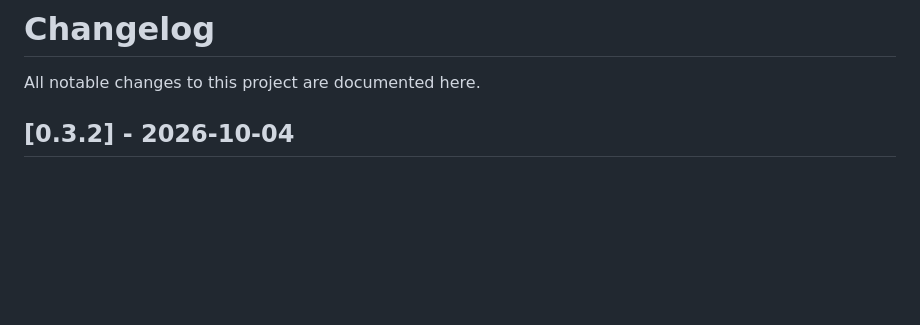
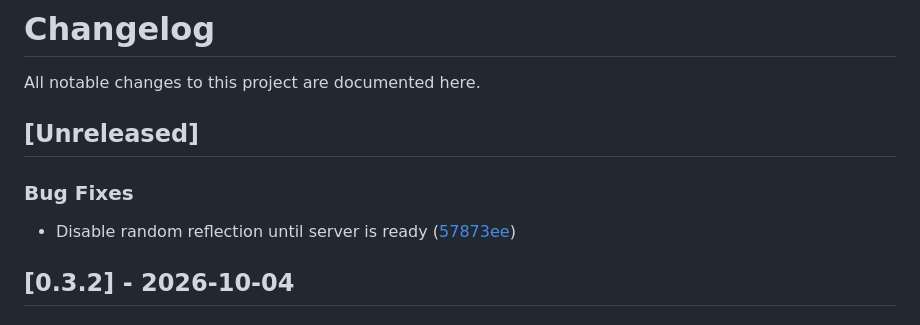
Before and after one commit to 4DRIAN0RTIZ/ODAAT, a Markdown page: CHANGELOG.md, the part around the change. GitHub-like rendering; blank space fills up the shorter version.

Commit message:
chore(changelog): update CHANGELOG.md [skip ci]

```diff
--- a/CHANGELOG.md
+++ b/CHANGELOG.md
@@ -1,6 +1,12 @@
 # Changelog
 
 All notable changes to this project are documented here.
+
+## [Unreleased]
+
+### Bug Fixes
+
+- Disable random reflection until server is ready ([57873ee](https://github.com/4DRIAN0RTIZ/ODAAT/commit/57873ee825f3281a7ae12af867dfcc031c2077b8))
 
 ## [0.3.2] - 2026-10-04
 
```
